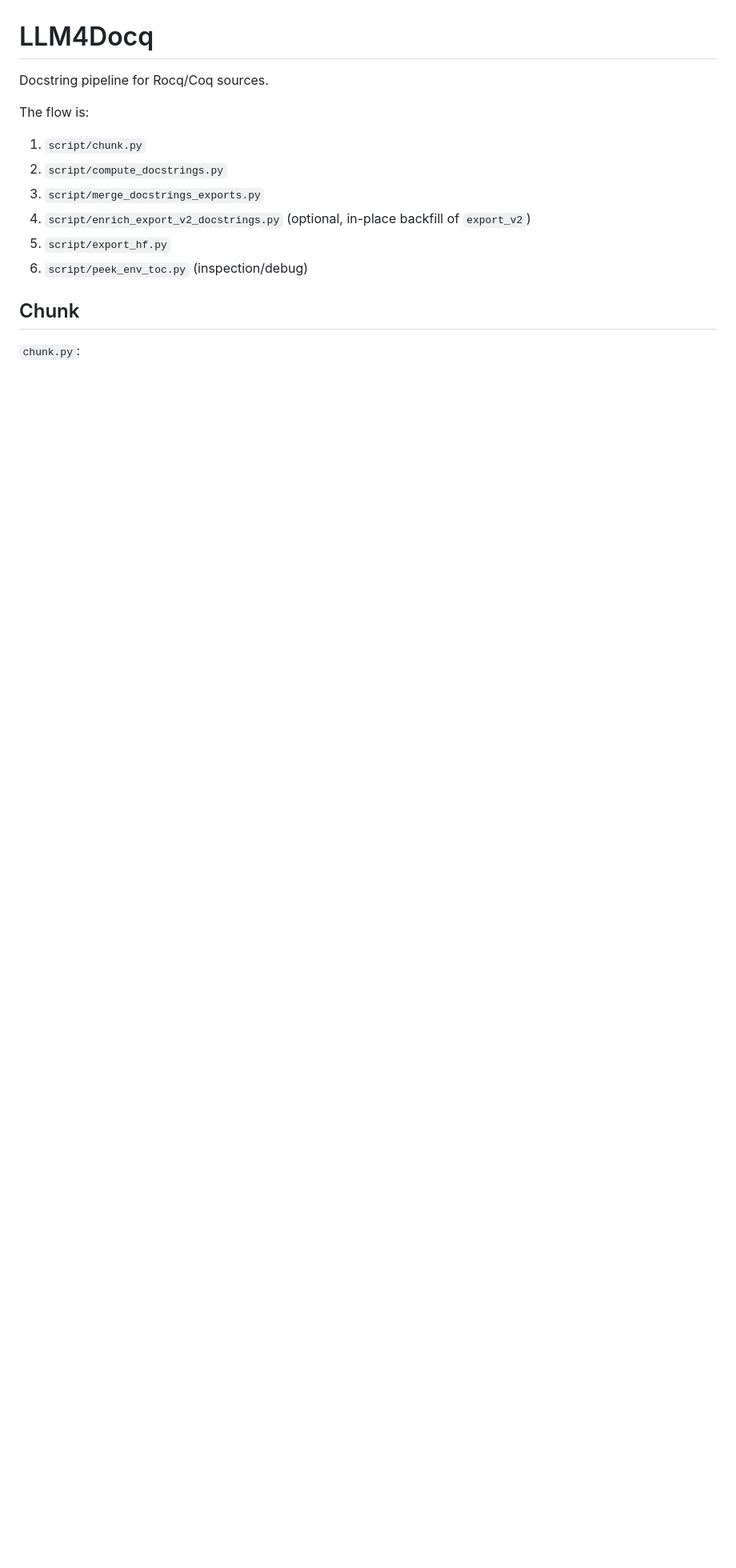
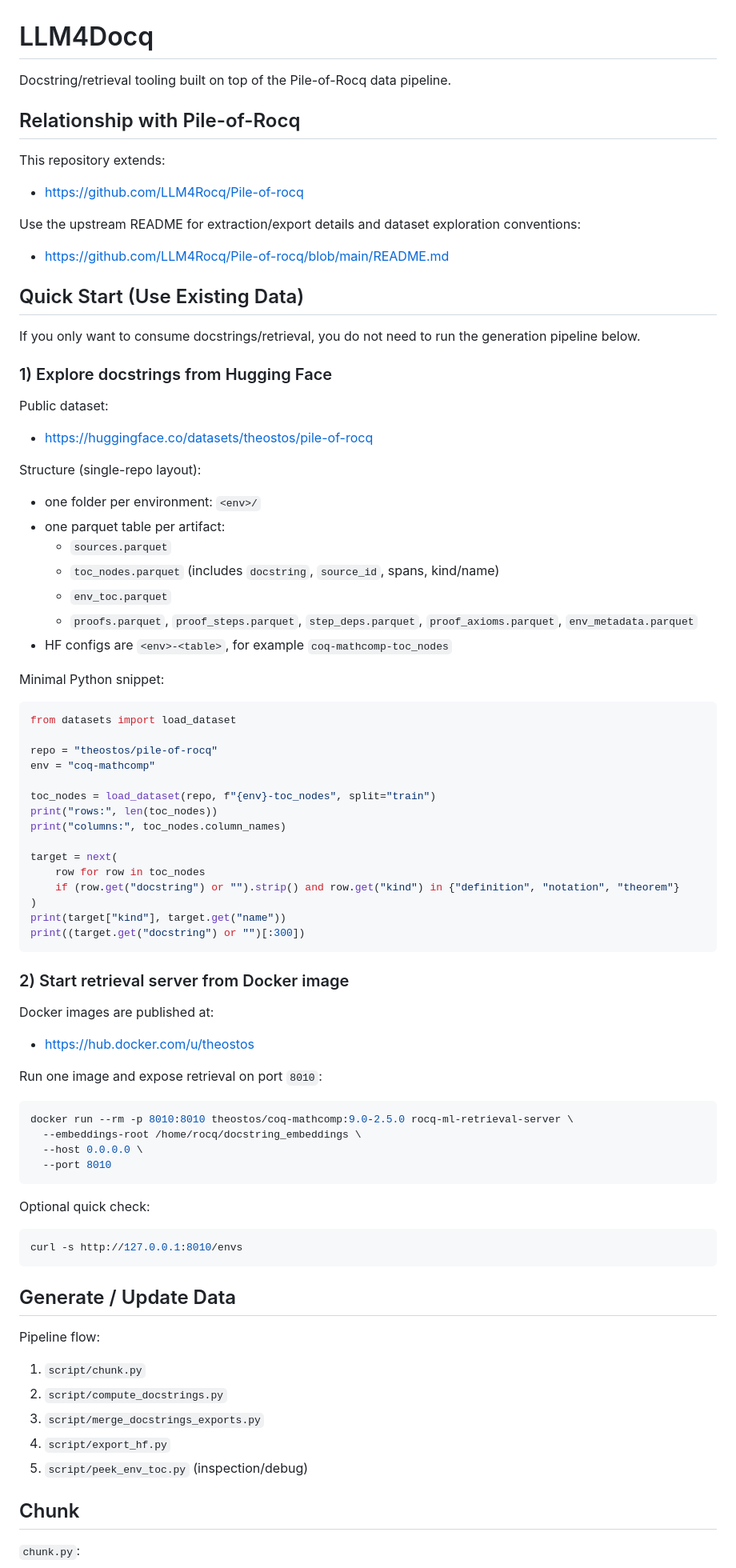
Before and after one commit to LLM4Rocq/LLM4Docq, a Markdown page: README.md, the part around one of its changes. Shown at 80% size. GitHub-like rendering; blank space fills up the shorter version.

````diff
--- a/README.md
+++ b/README.md
@@ -1,14 +1,86 @@
 # LLM4Docq
 
-Docstring pipeline for Rocq/Coq sources.
+Docstring/retrieval tooling built on top of the Pile-of-Rocq data pipeline.
 
-The flow is:
+## Relationship with Pile-of-Rocq
+
+This repository extends:
+
+- https://github.com/LLM4Rocq/Pile-of-rocq
+
+Use the upstream README for extraction/export details and dataset exploration conventions:
+
+- https://github.com/LLM4Rocq/Pile-of-rocq/blob/main/README.md
+
+## Quick Start (Use Existing Data)
+
+If you only want to consume docstrings/retrieval, you do not need to run the generation pipeline below.
+
+### 1) Explore docstrings from Hugging Face
+
+Public dataset:
+
+- https://huggingface.co/datasets/theostos/pile-of-rocq
+
+Structure (single-repo layout):
+
+- one folder per environment: `<env>/`
+- one parquet table per artifact:
+  - `sources.parquet`
+  - `toc_nodes.parquet` (includes `docstring`, `source_id`, spans, kind/name)
+  - `env_toc.parquet`
+  - `proofs.parquet`, `proof_steps.parquet`, `step_deps.parquet`, `proof_axioms.parquet`, `env_metadata.parquet`
+- HF configs are `<env>-<table>`, for example `coq-mathcomp-toc_nodes`
+
+Minimal Python snippet:
+
+```python
+from datasets import load_dataset
+
+repo = "theostos/pile-of-rocq"
+env = "coq-mathcomp"
+
+toc_nodes = load_dataset(repo, f"{env}-toc_nodes", split="train")
+print("rows:", len(toc_nodes))
+print("columns:", toc_nodes.column_names)
+
+target = next(
+    row for row in toc_nodes
+    if (row.get("docstring") or "").strip() and row.get("kind") in {"definition", "notation", "theorem"}
+)
+print(target["kind"], target.get("name"))
+print((target.get("docstring") or "")[:300])
+```
+
+### 2) Start retrieval server from Docker image
+
+Docker images are published at:
+
+- https://hub.docker.com/u/theostos
+
+Run one image and expose retrieval on port `8010`:
+
+```bash
+docker run --rm -p 8010:8010 theostos/coq-mathcomp:9.0-2.5.0 rocq-ml-retrieval-server \
+  --embeddings-root /home/rocq/docstring_embeddings \
+  --host 0.0.0.0 \
+  --port 8010
+```
+
+Optional quick check:
+
+```bash
+curl -s http://127.0.0.1:8010/envs
+```
+
+## Generate / Update Data
+
+Pipeline flow:
 1. `script/chunk.py`
 2. `script/compute_docstrings.py`
 3. `script/merge_docstrings_exports.py`
-4. `script/enrich_export_v2_docstrings.py` (optional, in-place backfill of `export_v2`)
-5. `script/export_hf.py`
-6. `script/peek_env_toc.py` (inspection/debug)
+4. `script/export_hf.py`
+5. `script/peek_env_toc.py` (inspection/debug)
 
 ## Chunk
 
````
Also changed, not shown: other parts of README.md (+3 -31 lines).
